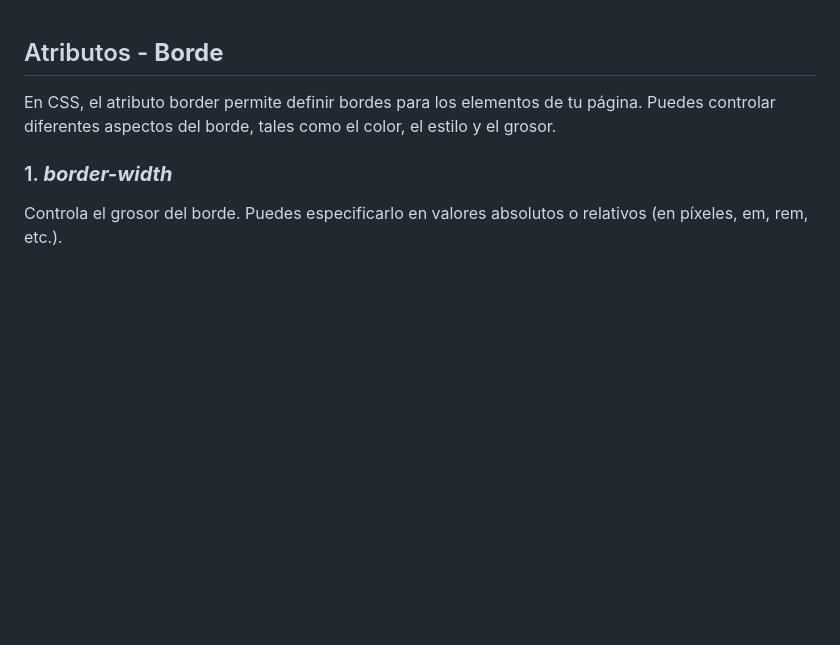
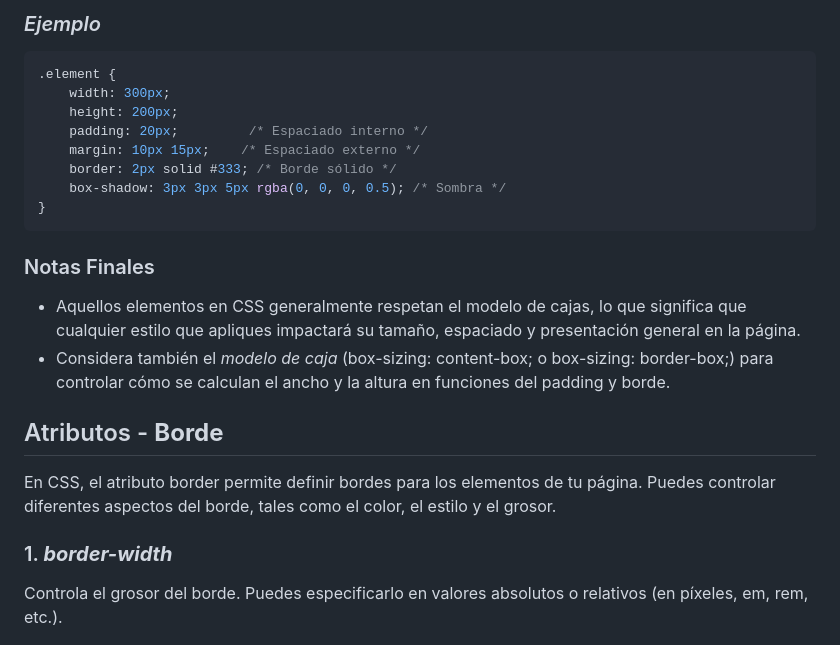
Before and after one commit to cjhirashi/plantillas-w, a Markdown page: RECURSOS/grupo atributos CSS.md, the part around one of its changes. Drawn GitHub-style; blank space fills up the shorter version.

Commit message:
Se integro dimensiones de caja atributos CSS.md

````diff
--- a/RECURSOS/grupo atributos CSS.md
+++ b/RECURSOS/grupo atributos CSS.md
@@ -1,3 +72,22 @@
+### *Ejemplo*
+
+```css
+.element {
+    width: 300px;
+    height: 200px;
+    padding: 20px;         /* Espaciado interno */
+    margin: 10px 15px;    /* Espaciado externo */
+    border: 2px solid #333; /* Borde sólido */
+    box-shadow: 3px 3px 5px rgba(0, 0, 0, 0.5); /* Sombra */
+}
+```
+
+### Notas Finales
+
+- Aquellos elementos en CSS generalmente respetan el modelo de cajas, lo que significa que cualquier estilo que apliques impactará su tamaño, espaciado y presentación general en la página.
+- Considera también el *modelo de caja* (box-sizing: content-box; o box-sizing: border-box;) para controlar cómo se calculan el ancho y la altura en funciones del padding y borde.
+
+
 ## Atributos - **Borde**
 
 En CSS, el atributo border permite definir bordes para los elementos de tu página. Puedes controlar diferentes aspectos del borde,
````
Also changed, not shown: other parts of RECURSOS/grupo atributos CSS.md (+79 -8 lines).
